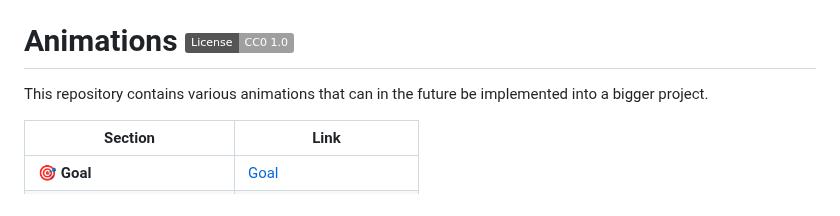
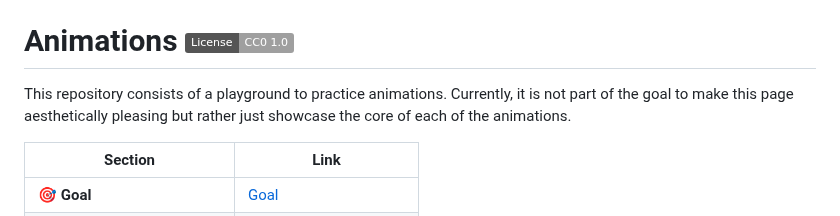
Before and after one commit to SaraFreitas02/animations, a Markdown page: README.md, the part around the change. Rendered like a GitHub page; badges without logos.

```diff
--- a/README.md
+++ b/README.md
@@ -3,7 +3,7 @@
 
 # Animations ![License: CC0](https://img.shields.io/badge/License-CC0_1.0-lightgrey.svg)
 
-This repository contains various animations that can in the future be implemented into a bigger project.
+This repository consists of a playground to practice animations. Currently, it is not part of the goal to make this page aesthetically pleasing but rather just showcase the core of each of the animations.
 
 
 | Section                      |   Link                                    |
```
